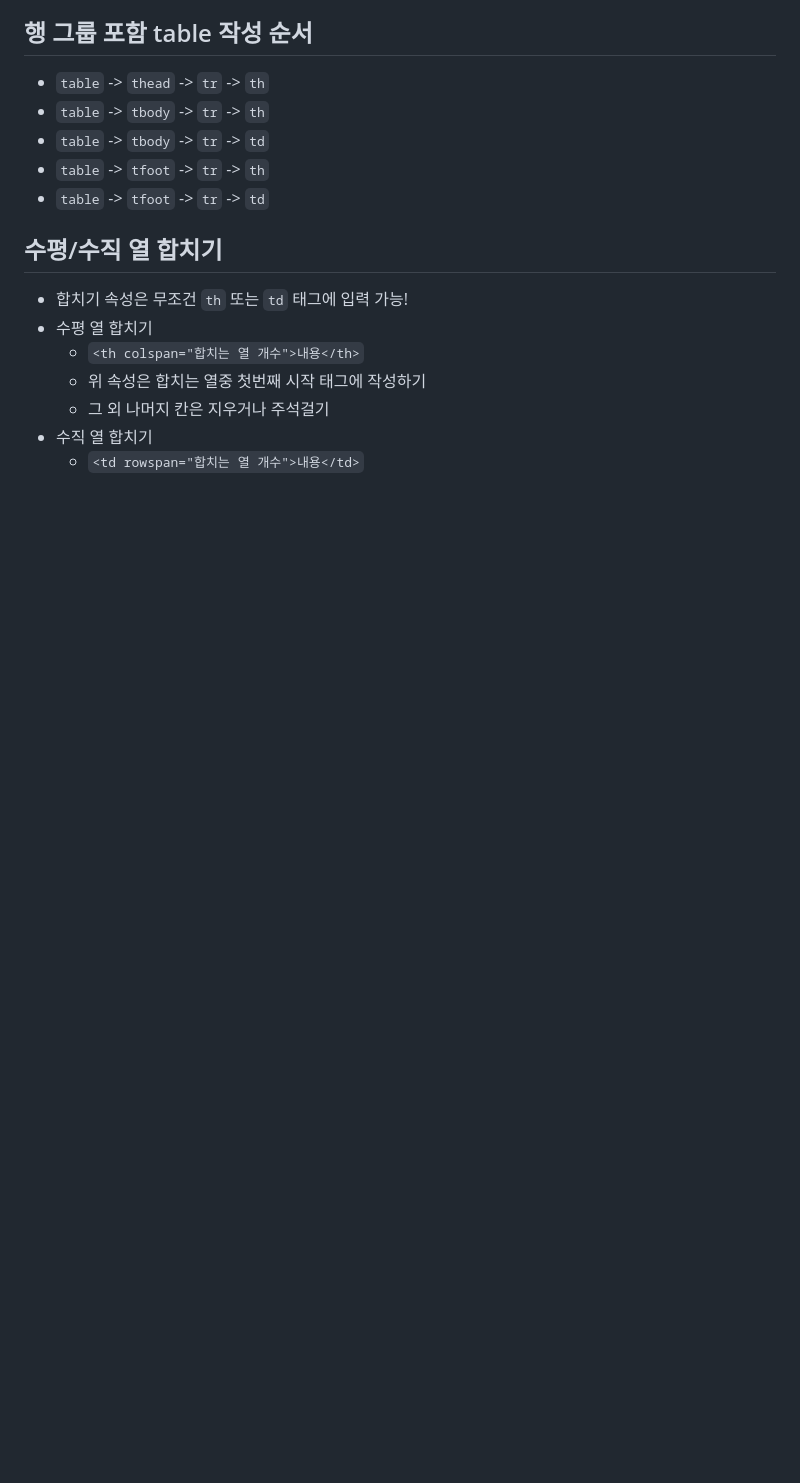
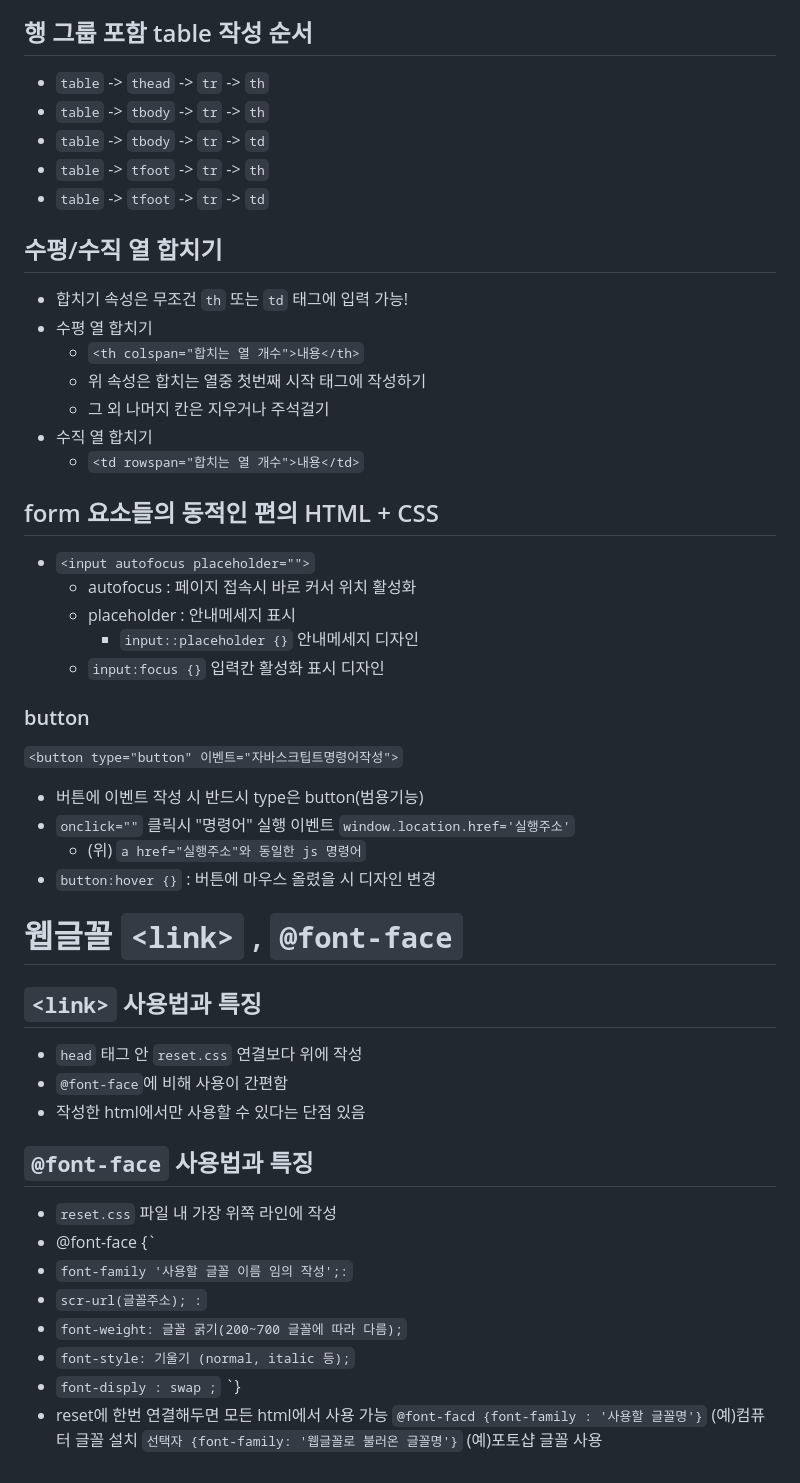
Before and after one commit to seulgi-ji/css_basic, a Markdown page: README.md, the part around the change. GitHub-like rendering; blank space fills up the shorter version.

Commit message:
css 연습

```diff
--- a/README.md
+++ b/README.md
@@ -78,3 +78,33 @@
     * 그 외 나머지 칸은 지우거나 주석걸기
 * 수직 열 합치기
     * `<td rowspan="합치는 열 개수">내용</td>`
+## form 요소들의 동적인 편의 HTML + CSS
+* `<input autofocus placeholder="">`
+    * autofocus : 페이지 접속시 바로 커서 위치 활성화
+    * placeholder : 안내메세지 표시
+        * `input::placeholder {}` 안내메세지 디자인
+    * `input:focus {}` 입력칸 활성화 표시 디자인
+### button
+`<button type="button" 이벤트="자바스크팁트명령어작성">`
+* 버튼에 이벤트 작성 시 반드시 type은 button(범용기능)
+* `onclick=""` 클릭시 "명령어" 실행 이벤트
+`window.location.href='실행주소'`
+    * (위) `a href="실행주소"와 동일한 js 명령어`
+* `button:hover {}` : 버튼에 마우스 올렸을 시 디자인 변경
+# 웹글꼴 `<link>` , `@font-face`
+## `<link>` 사용법과 특징
+* `head` 태그 안 `reset.css` 연결보다 위에 작성
+* `@font-face`에 비해 사용이 간편함
+* 작성한 html에서만 사용할 수 있다는 단점 있음
+## `@font-face` 사용법과 특징
+* `reset.css` 파일 내 가장 위쪽 라인에 작성
+* @font-face {`
+* `font-family '사용할 글꼴 이름 임의 작성';:`
+* `scr-url(글꼴주소); :`
+* `font-weight: 글꼴 굵기(200~700 글꼴에 따라 다름);`
+* `font-style: 기울기 (normal, italic 등);`
+* `font-disply : swap ;`
+`}
+* reset에 한번 연결해두면 모든 html에서 사용 가능
+`@font-facd {font-family : '사용할 글꼴명'}` (예)컴퓨터 글꼴 설치
+`선택자 {font-family: '웹글꼴로 불러온 글꼴명'}` (예)포토샵 글꼴 사용
```
